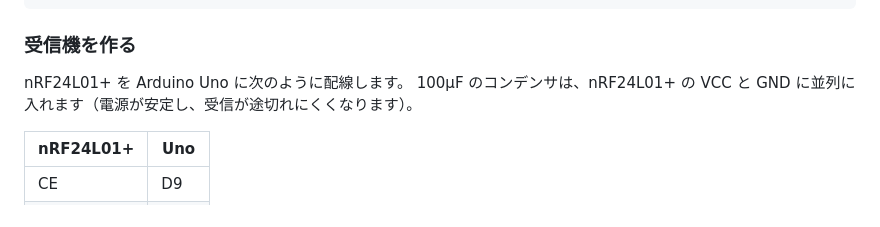
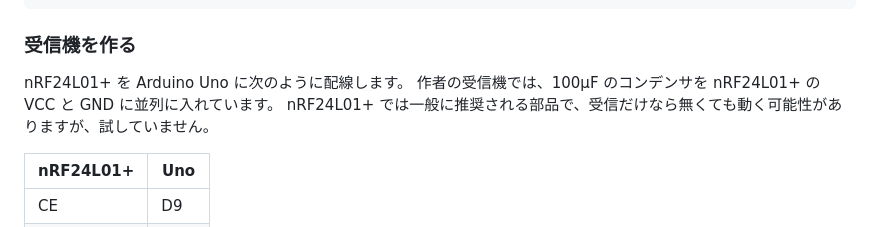
Before and after one commit to diawel/lucimo-emulator, a Markdown page: README.md, the part around the change. GitHub-like rendering.

Commit message:
README: 受信機のコンデンサの効果を確かめていない書き方に改める
Co-Authored-By: Claude Opus 5.5 <noreply@anthropic.com>
Claude-Session: https://claude.ai/code/session_01SREcTcmHE6Pt2NYnmUQMw9

```diff
--- a/README.md
+++ b/README.md
@@ -177,7 +177,8 @@ arduino-cli lib install RF24
 ### 受信機を作る
 
 nRF24L01+ を Arduino Uno に次のように配線します。
-100µF のコンデンサは、nRF24L01+ の VCC と GND に並列に入れます（電源が安定し、受信が途切れにくくなります）。
+作者の受信機では、100µF のコンデンサを nRF24L01+ の VCC と GND に並列に入れています。
+nRF24L01+ では一般に推奨される部品で、受信だけなら無くても動く可能性がありますが、試していません。
 
 | nRF24L01+ | Uno |
 |---|---|
```
